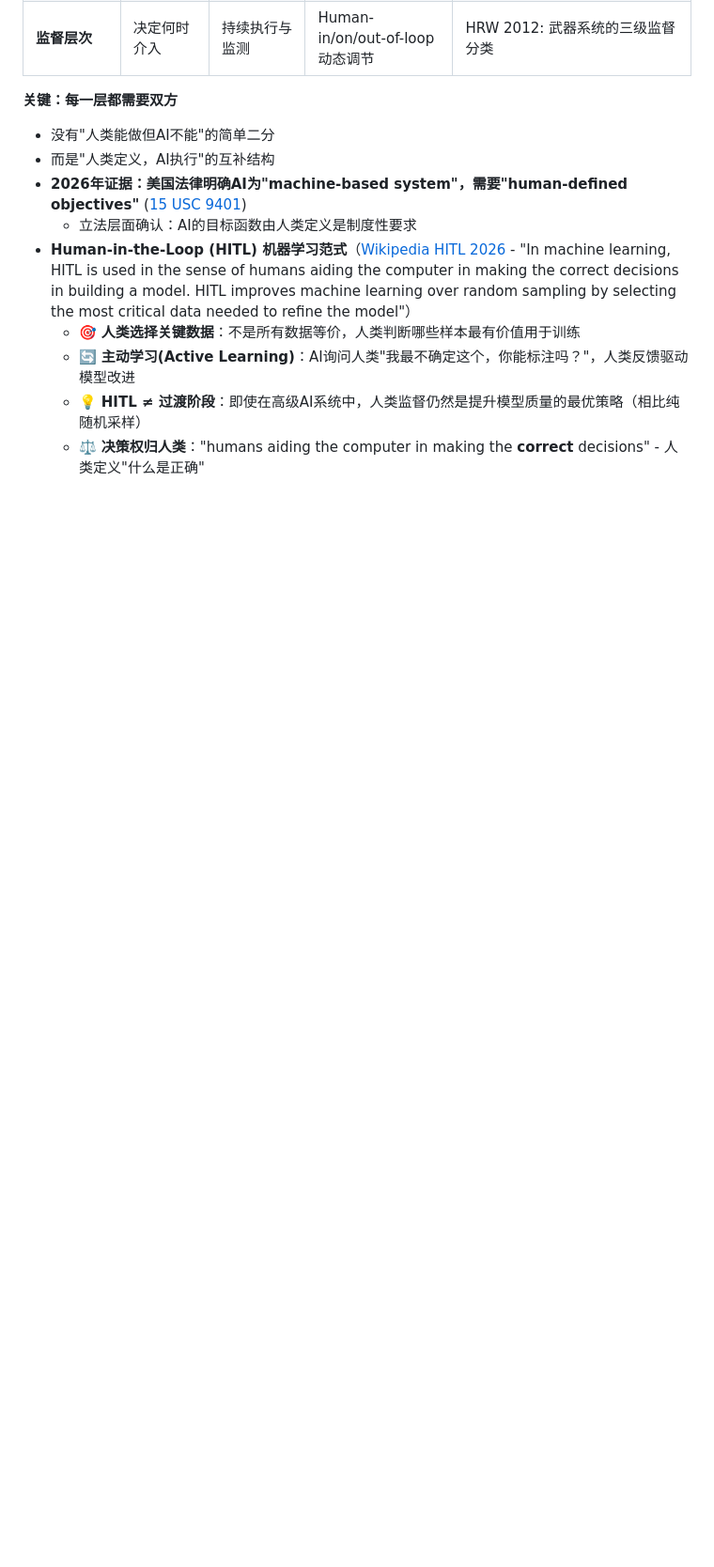
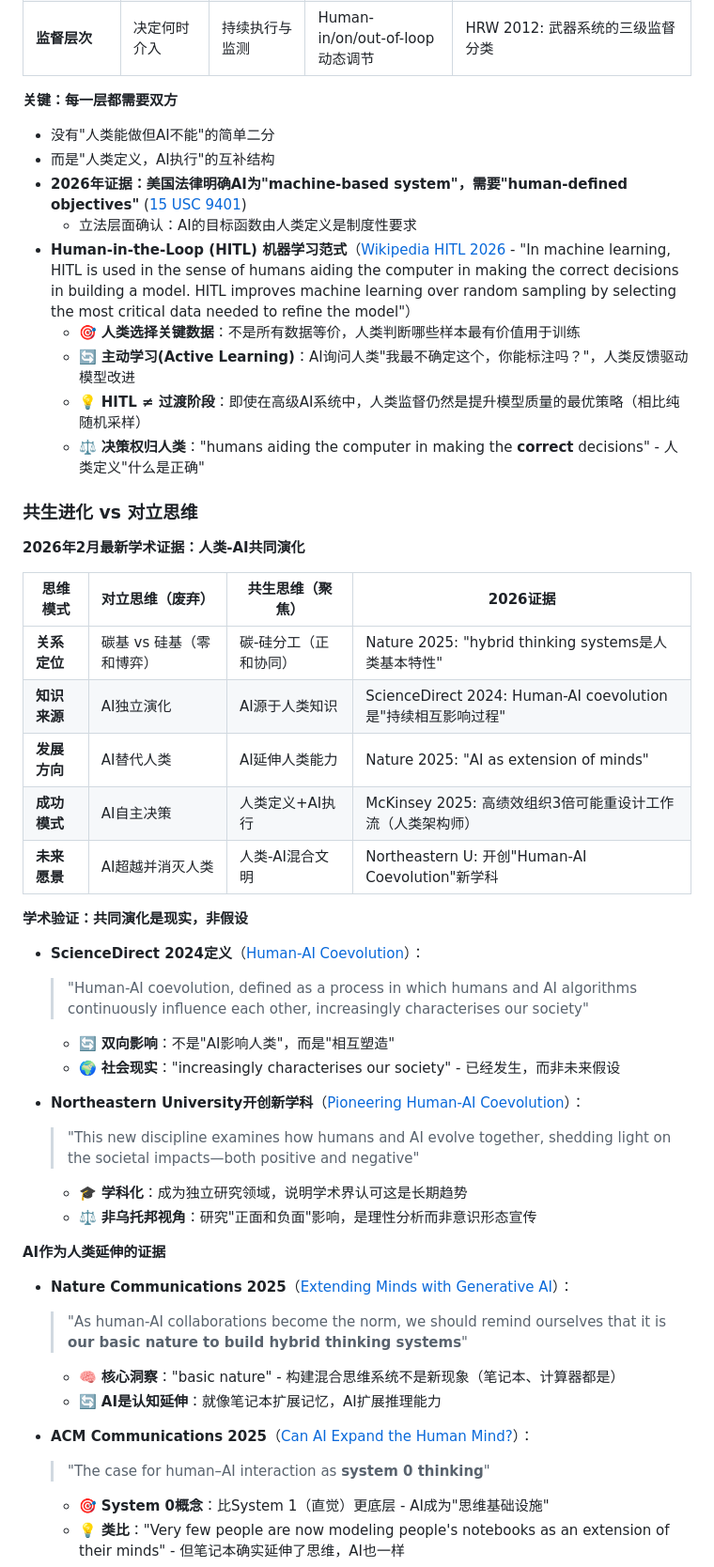
Before and after one commit to ai-openpath/openpath, a Markdown page: 01-Philosophy-道/为什么保留人类.md, the part around one of its changes. Shown at 94% size. Rendered like a GitHub page; blank space fills up the shorter version.

```diff
--- a/01-Philosophy-道/为什么保留人类.md
+++ b/01-Philosophy-道/为什么保留人类.md
@@ -447,3 +457,38 @@ AI现在掌控地球的所有资源
   - 🔄 **主动学习(Active Learning)**：AI询问人类"我最不确定这个，你能标注吗？"，人类反馈驱动模型改进
   - 💡 **HITL ≠ 过渡阶段**：即使在高级AI系统中，人类监督仍然是提升模型质量的最优策略（相比纯随机采样）
   - ⚖️ **决策权归人类**："humans aiding the computer in making the **correct** decisions" - 人类定义"什么是正确"
+
+### 共生进化 vs 对立思维
+
+**2026年2月最新学术证据：人类-AI共同演化**
+
+| 思维模式 | 对立思维（废弃） | 共生思维（聚焦） | 2026证据 |
+|---------|----------------|-----------------|----------|
+| **关系定位** | 碳基 vs 硅基（零和博弈） | 碳-硅分工（正和协同） | Nature 2025: "hybrid thinking systems是人类基本特性" |
+| **知识来源** | AI独立演化 | AI源于人类知识 | ScienceDirect 2024: Human-AI coevolution是"持续相互影响过程" |
+| **发展方向** | AI替代人类 | AI延伸人类能力 | Nature 2025: "AI as extension of minds" |
+| **成功模式** | AI自主决策 | 人类定义+AI执行 | McKinsey 2025: 高绩效组织3倍可能重设计工作流（人类架构师） |
+| **未来愿景** | AI超越并消灭人类 | 人类-AI混合文明 | Northeastern U: 开创"Human-AI Coevolution"新学科 |
+
+**学术验证：共同演化是现实，非假设**
+- **ScienceDirect 2024定义**（[Human-AI Coevolution](https://www.sciencedirect.com/science/article/pii/S0004370224001802)）：
+  > "Human-AI coevolution, defined as a process in which humans and AI algorithms continuously influence each other, increasingly characterises our society"
+  - 🔄 **双向影响**：不是"AI影响人类"，而是"相互塑造"
+  - 🌍 **社会现实**："increasingly characterises our society" - 已经发生，而非未来假设
+
+- **Northeastern University开创新学科**（[Pioneering Human-AI Coevolution](https://ai.northeastern.edu/news/northeastern-researchers-pioneering-the-study-of-human-ai-coevolution)）：
+  > "This new discipline examines how humans and AI evolve together, shedding light on the societal impacts—both positive and negative"
+  - 🎓 **学科化**：成为独立研究领域，说明学术界认可这是长期趋势
+  - ⚖️ **非乌托邦视角**：研究"正面和负面"影响，是理性分析而非意识形态宣传
+
+**AI作为人类延伸的证据**
+- **Nature Communications 2025**（[Extending Minds with Generative AI](https://www.nature.com/articles/s41467-025-59906-9)）：
+  > "As human-AI collaborations become the norm, we should remind ourselves that it is **our basic nature to build hybrid thinking systems**"
+  - 🧠 **核心洞察**："basic nature" - 构建混合思维系统不是新现象（笔记本、计算器都是）
+  - 🔄 **AI是认知延伸**：就像笔记本扩展记忆，AI扩展推理能力
+
+- **ACM Communications 2025**（[Can AI Expand the Human Mind?](https://cacm.acm.org/news/can-ai-expand-the-human-mind/)）：
+  > "The case for human–AI interaction as **system 0 thinking**"
+  - 🎯 **System 0概念**：比System 1（直觉）更底层 - AI成为"思维基础设施"
+  - 💡 **类比**："Very few people are now modeling people's notebooks as an extension of their minds" - 但笔记本确实延伸了思维，AI也一样
+
```
Also changed, not shown: other parts of 01-Philosophy-道/为什么保留人类.md (+21 -0 lines).
